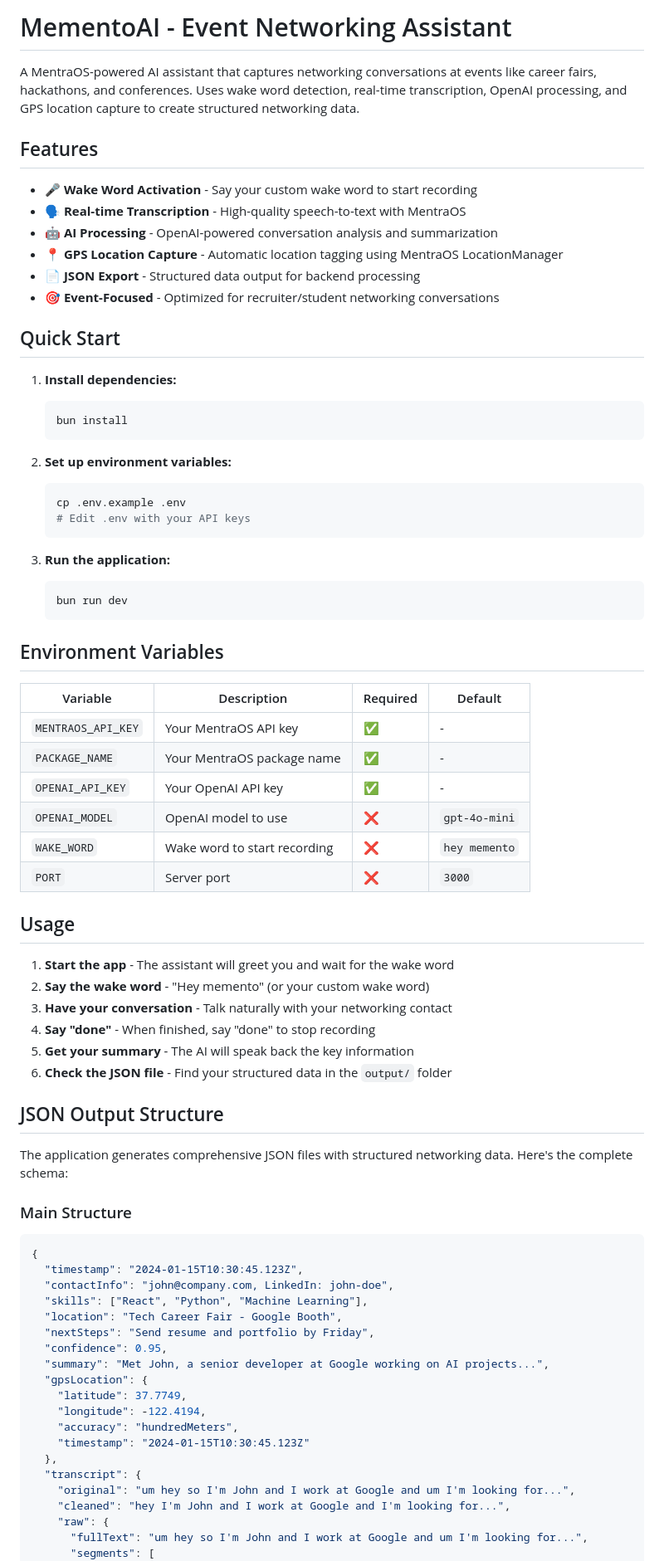
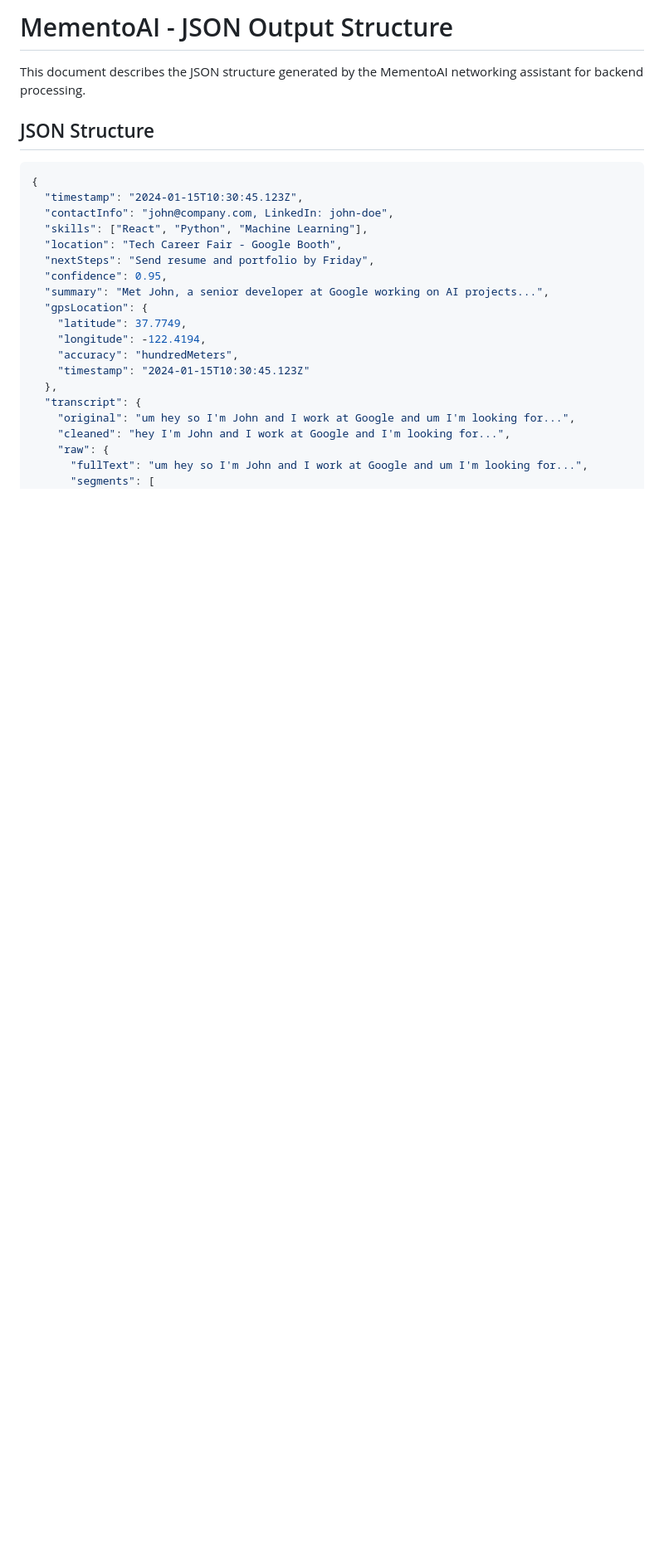
Before and after one commit to akshaya0A/MementoAI, a Markdown page: README.MD, the part around the change printed below. Shown: that part at 83% size. GitHub-like rendering; blank space fills up the shorter version.

Commit message:
Updated README.MD
Better format and text than previous one

````diff
--- a/README.MD
+++ b/README.MD
@@ -1,59 +1,8 @@
-# MementoAI - Event Networking Assistant
+# MementoAI - JSON Output Structure
 
-A MentraOS-powered AI assistant that captures networking conversations at events like career fairs, hackathons, and conferences. Uses wake word detection, real-time transcription, OpenAI processing, and GPS location capture to create structured networking data.
+This document describes the JSON structure generated by the MementoAI networking assistant for backend processing.
 
-## Features
-
-- 🎤 **Wake Word Activation** - Say your custom wake word to start recording
-- 🗣️ **Real-time Transcription** - High-quality speech-to-text with MentraOS
-- 🤖 **AI Processing** - OpenAI-powered conversation analysis and summarization
-- 📍 **GPS Location Capture** - Automatic location tagging using MentraOS LocationManager
-- 📄 **JSON Export** - Structured data output for backend processing
-- 🎯 **Event-Focused** - Optimized for recruiter/student networking conversations
-
-## Quick Start
-
-1. **Install dependencies:**
-   ```bash
-   bun install
-   ```
-
-2. **Set up environment variables:**
-   ```bash
-   cp .env.example .env
-   # Edit .env with your API keys
-   ```
-
-3. **Run the application:**
-   ```bash
-   bun run dev
-   ```
-
-## Environment Variables
-
-| Variable | Description | Required | Default |
-|----------|-------------|----------|---------|
-| `MENTRAOS_API_KEY` | Your MentraOS API key | ✅ | - |
-| `PACKAGE_NAME` | Your MentraOS package name | ✅ | - |
-| `OPENAI_API_KEY` | Your OpenAI API key | ✅ | - |
-| `OPENAI_MODEL` | OpenAI model to use | ❌ | `gpt-4o-mini` |
-| `WAKE_WORD` | Wake word to start recording | ❌ | `hey memento` |
-| `PORT` | Server port | ❌ | `3000` |
-
-## Usage
-
-1. **Start the app** - The assistant will greet you and wait for the wake word
-2. **Say the wake word** - "Hey memento" (or your custom wake word)
-3. **Have your conversation** - Talk naturally with your networking contact
-4. **Say "done"** - When finished, say "done" to stop recording
-5. **Get your summary** - The AI will speak back the key information
-6. **Check the JSON file** - Find your structured data in the `output/` folder
-
-## JSON Output Structure
-
-The application generates comprehensive JSON files with structured networking data. Here's the complete schema:
-
-### Main Structure
+## JSON Structure
 
 ```json
 {
````
Also changed, not shown: other parts of README.MD (+7 -87 lines).
